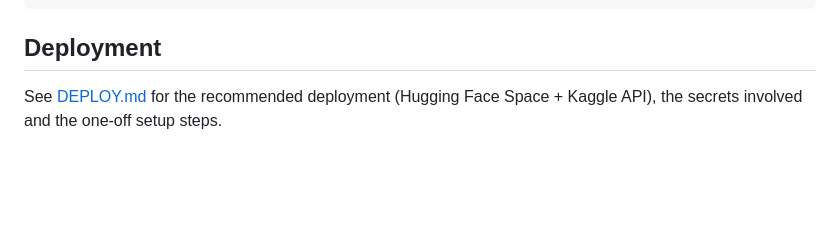
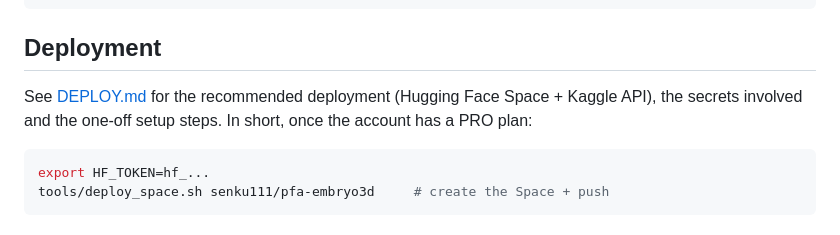
Before and after one commit to EngSenku/pfa-embryo-3d, a Markdown page: README.md, the part around the change. Drawn GitHub-style; blank space fills up the shorter version.

Commit message:
README: mention the deploy helper

````diff
--- a/README.md
+++ b/README.md
@@ -148,4 +148,10 @@ python3 tests/test_pipeline.py      # specs validate, plans are right, defaults
 ## Deployment
 
 See [DEPLOY.md](DEPLOY.md) for the recommended deployment (Hugging Face Space +
-Kaggle API), the secrets involved and the one-off setup steps.
+Kaggle API), the secrets involved and the one-off setup steps. In short, once the
+account has a PRO plan:
+
+```bash
+export HF_TOKEN=hf_...
+tools/deploy_space.sh senku111/pfa-embryo3d     # create the Space + push
+```
````
